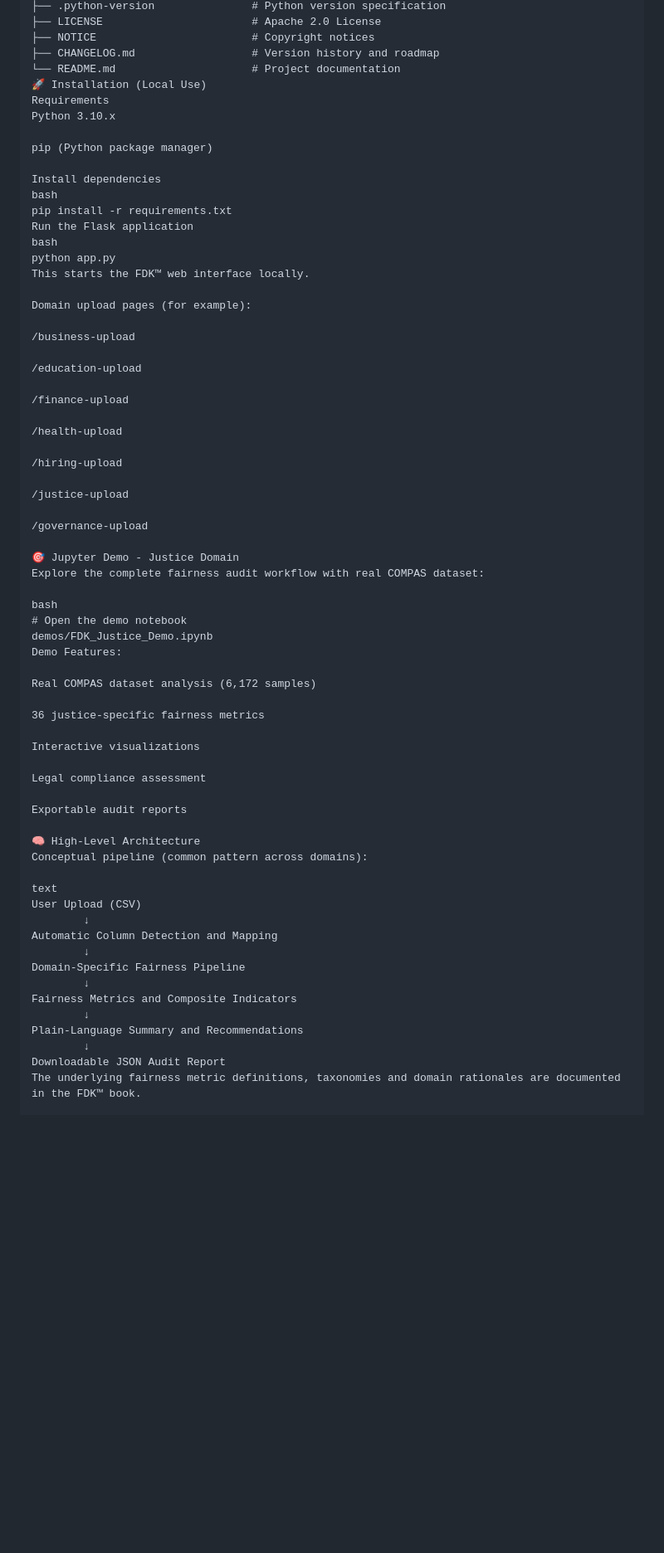
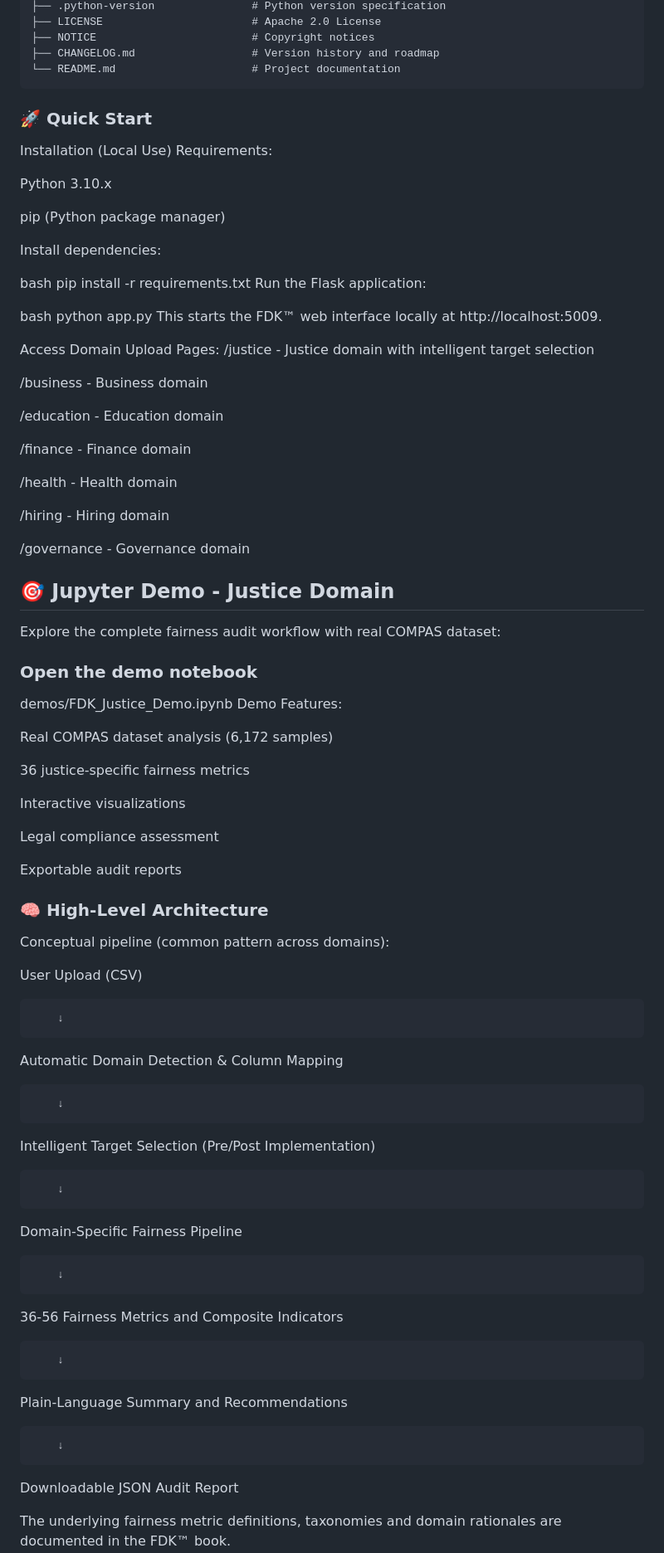
Before and after one commit to AI-Fairness-com/FDK-Toolkit, a Markdown page: README.md, the part around one of its changes. Shown at 83% size. Drawn GitHub-style; blank space fills up the shorter version.

````diff
--- a/README.md
+++ b/README.md
@@ -157,41 +205,46 @@ FDK-Toolkit/
 ├── NOTICE                        # Copyright notices
 ├── CHANGELOG.md                  # Version history and roadmap
 └── README.md                     # Project documentation
-🚀 Installation (Local Use)
-Requirements
+```
+
+### 🚀 Quick Start
+Installation (Local Use)
+Requirements:
+
 Python 3.10.x
 
 pip (Python package manager)
 
-Install dependencies
+Install dependencies:
+
 bash
 pip install -r requirements.txt
-Run the Flask application
+Run the Flask application:
+
 bash
 python app.py
-This starts the FDK™ web interface locally.
+This starts the FDK™ web interface locally at http://localhost:5009.
 
-Domain upload pages (for example):
+Access Domain Upload Pages:
+/justice - Justice domain with intelligent target selection
 
-/business-upload
+/business - Business domain
 
-/education-upload
+/education - Education domain
 
-/finance-upload
+/finance - Finance domain
 
-/health-upload
+/health - Health domain
 
-/hiring-upload
+/hiring - Hiring domain
 
-/justice-upload
+/governance - Governance domain
 
-/governance-upload
 
-🎯 Jupyter Demo - Justice Domain
+## 🎯 Jupyter Demo - Justice Domain
 Explore the complete fairness audit workflow with real COMPAS dataset:
 
-bash
-# Open the demo notebook
+### Open the demo notebook
 demos/FDK_Justice_Demo.ipynb
 Demo Features:
 
@@ -205,20 +258,34 @@ Legal compliance assessment
 
 Exportable audit reports
 
-🧠 High-Level Architecture
+### 🧠 High-Level Architecture
 Conceptual pipeline (common pattern across domains):
 
-text
 User Upload (CSV)
+
         ↓
-Automatic Column Detection and Mapping
+
+Automatic Domain Detection & Column Mapping
+
         ↓
+
+Intelligent Target Selection (Pre/Post Implementation)
+
+        ↓
+
 Domain-Specific Fairness Pipeline
+
         ↓
-Fairness Metrics and Composite Indicators
+
+36-56 Fairness Metrics and Composite Indicators
+
         ↓
+
 Plain-Language Summary and Recommendations
+
         ↓
+
 Downloadable JSON Audit Report
+
 The underlying fairness metric definitions, taxonomies and domain rationales are documented in the FDK™ book.
 
````
Also changed, not shown: other parts of README.md (+128 -19 lines).
